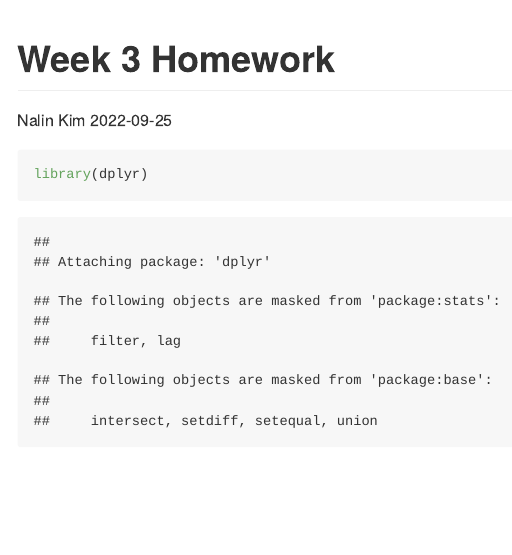
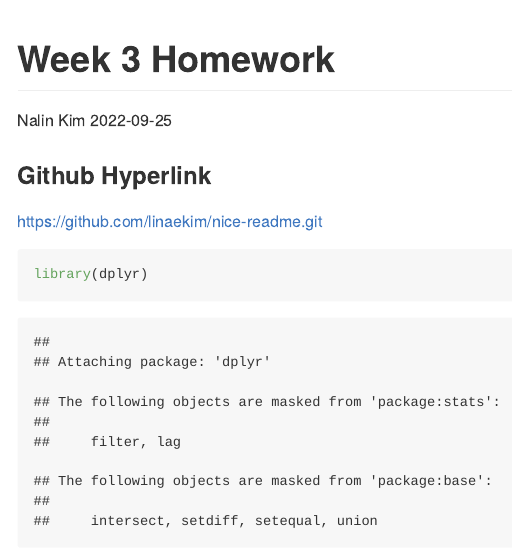
Before and after one commit to linaekim/nice-readme, an R Markdown document (nice-readme.Rmd): the page in a window 1100 px wide, from its top. Rendered offline with R 4.5, knitr and Pandoc, with nearby package versions; some code elsewhere in the file could not run offline; long lines of code are wrapped.

Commit message:
hyperlink to github

````diff
--- a/nice-readme.Rmd
+++ b/nice-readme.Rmd
@@ -4,6 +4,9 @@ author: "Nalin Kim"
 date: '2022-09-25'
 output: github_document
 ---
+
+### Github Hyperlink
+https://github.com/linaekim/nice-readme.git
 
 ```{r}
 library(dplyr)
````
Also changed, not shown: nice-readme.md, nice-readme.Rmd (1 more changed lines).
